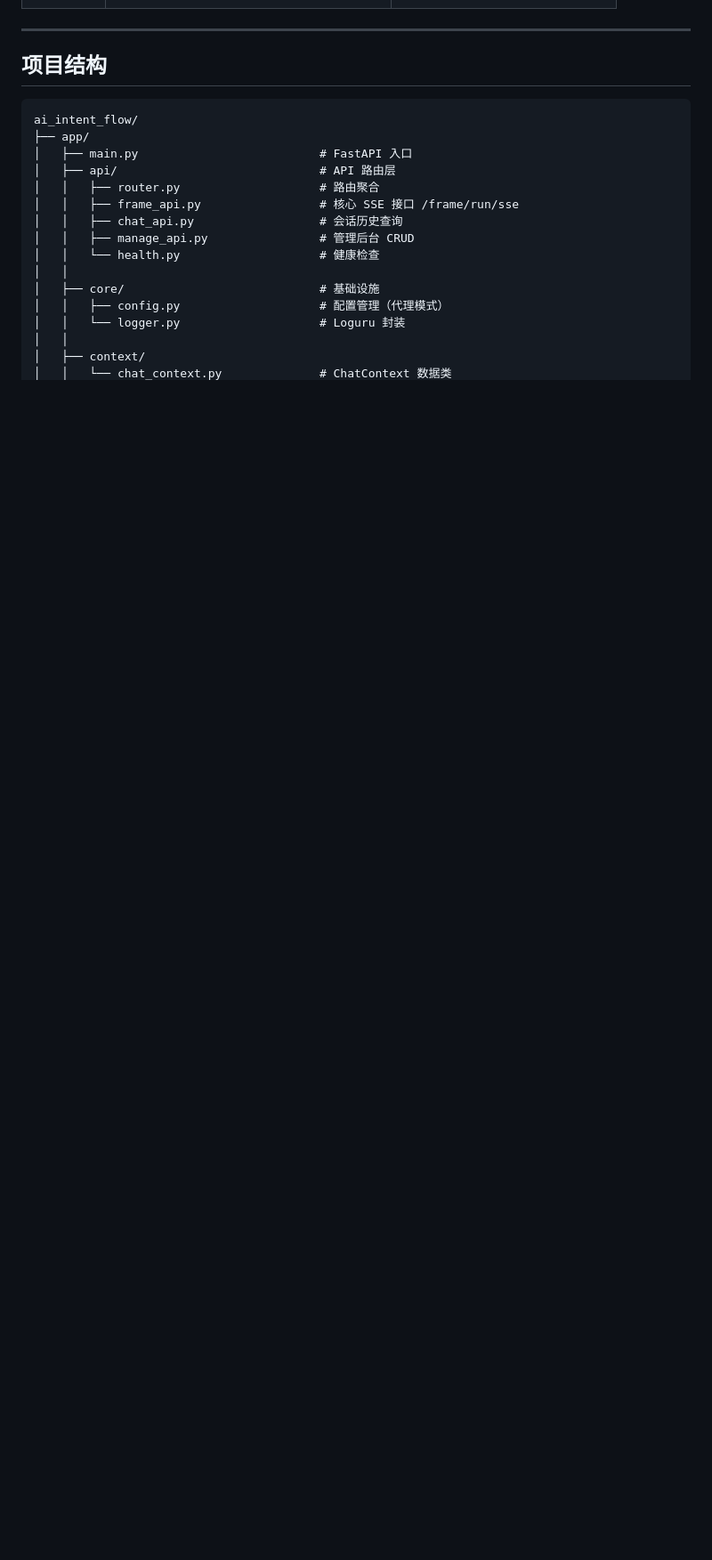
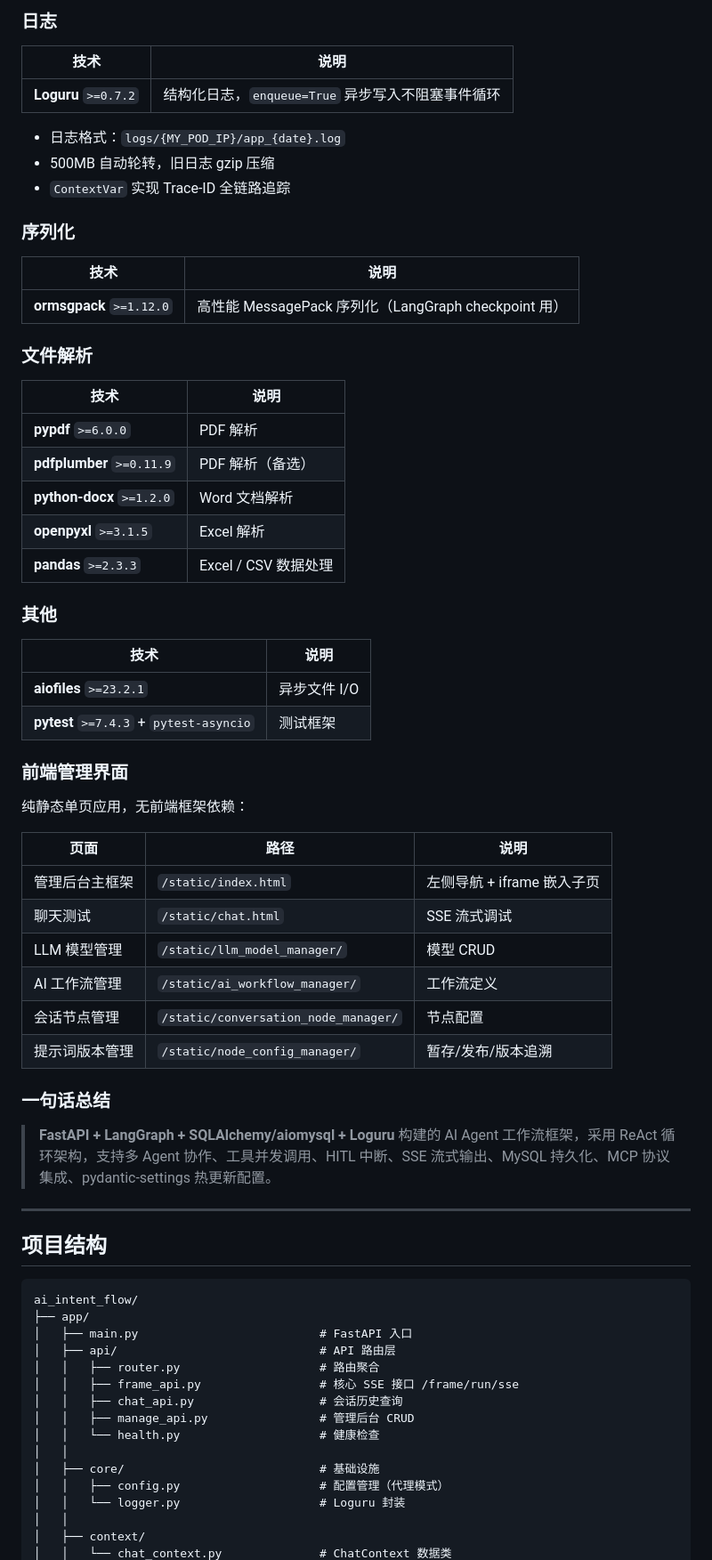
Before and after one commit to 331034162/ai_intent_flow, a Markdown page: README.md, the part around one of its changes. Shown at 89% size. Rendered like a GitHub page; blank space fills up the shorter version.

```diff
--- a/README.md
+++ b/README.md
@@ -266,3 +319,52 @@ START → intent_identify_node → [条件路由]
+### 日志
+
+| 技术 | 说明 |
+|------|------|
+| **Loguru** `>=0.7.2` | 结构化日志，`enqueue=True` 异步写入不阻塞事件循环 |
+
+- 日志格式：`logs/{MY_POD_IP}/app_{date}.log`
+- 500MB 自动轮转，旧日志 gzip 压缩
+- `ContextVar` 实现 Trace-ID 全链路追踪
+
+### 序列化
+
+| 技术 | 说明 |
+|------|------|
+| **ormsgpack** `>=1.12.0` | 高性能 MessagePack 序列化（LangGraph checkpoint 用） |
+
+### 文件解析
+
+| 技术 | 说明 |
+|------|------|
+| **pypdf** `>=6.0.0` | PDF 解析 |
+| **pdfplumber** `>=0.11.9` | PDF 解析（备选） |
+| **python-docx** `>=1.2.0` | Word 文档解析 |
+| **openpyxl** `>=3.1.5` | Excel 解析 |
+| **pandas** `>=2.3.3` | Excel / CSV 数据处理 |
+
+### 其他
+
+| 技术 | 说明 |
+|------|------|
+| **aiofiles** `>=23.2.1` | 异步文件 I/O |
+| **pytest** `>=7.4.3` + `pytest-asyncio` | 测试框架 |
+
+### 前端管理界面
+
+纯静态单页应用，无前端框架依赖：
+
+| 页面 | 路径 | 说明 |
+|------|------|------|
+| 管理后台主框架 | `/static/index.html` | 左侧导航 + iframe 嵌入子页 |
+| 聊天测试 | `/static/chat.html` | SSE 流式调试 |
+| LLM 模型管理 | `/static/llm_model_manager/` | 模型 CRUD |
+| AI 工作流管理 | `/static/ai_workflow_manager/` | 工作流定义 |
+| 会话节点管理 | `/static/conversation_node_manager/` | 节点配置 |
+| 提示词版本管理 | `/static/node_config_manager/` | 暂存/发布/版本追溯 |
+
+### 一句话总结
+
+> **FastAPI + LangGraph + SQLAlchemy/aiomysql + Loguru** 构建的 AI Agent 工作流框架，采用 ReAct 循环架构，支持多 Agent 协作、工具并发调用、HITL 中断、SSE 流式输出、MySQL 持久化、MCP 协议集成、pydantic-settings 热更新配置。
 
 ---
 
```
Also changed, not shown: other parts of README.md (+62 -9 lines).
